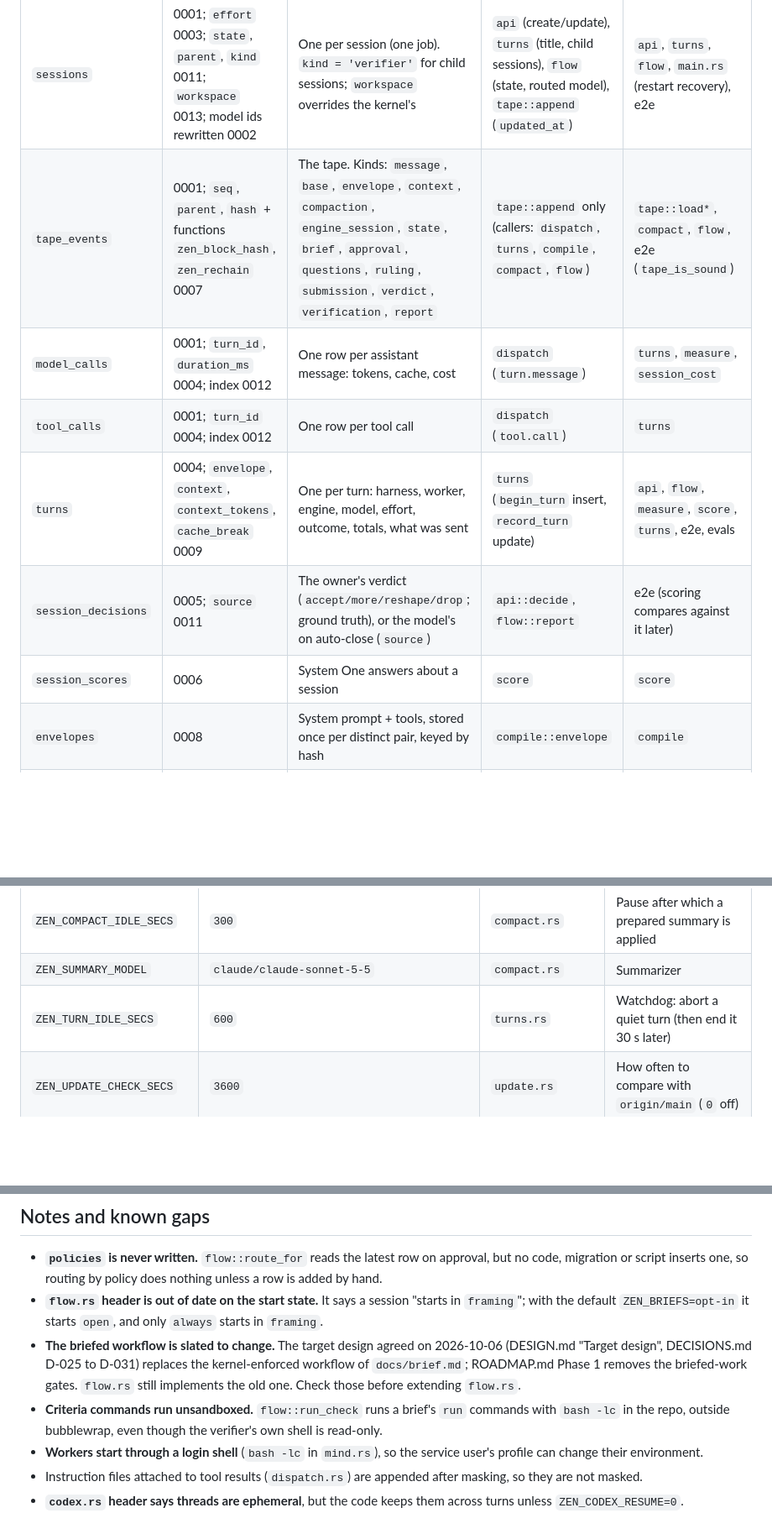
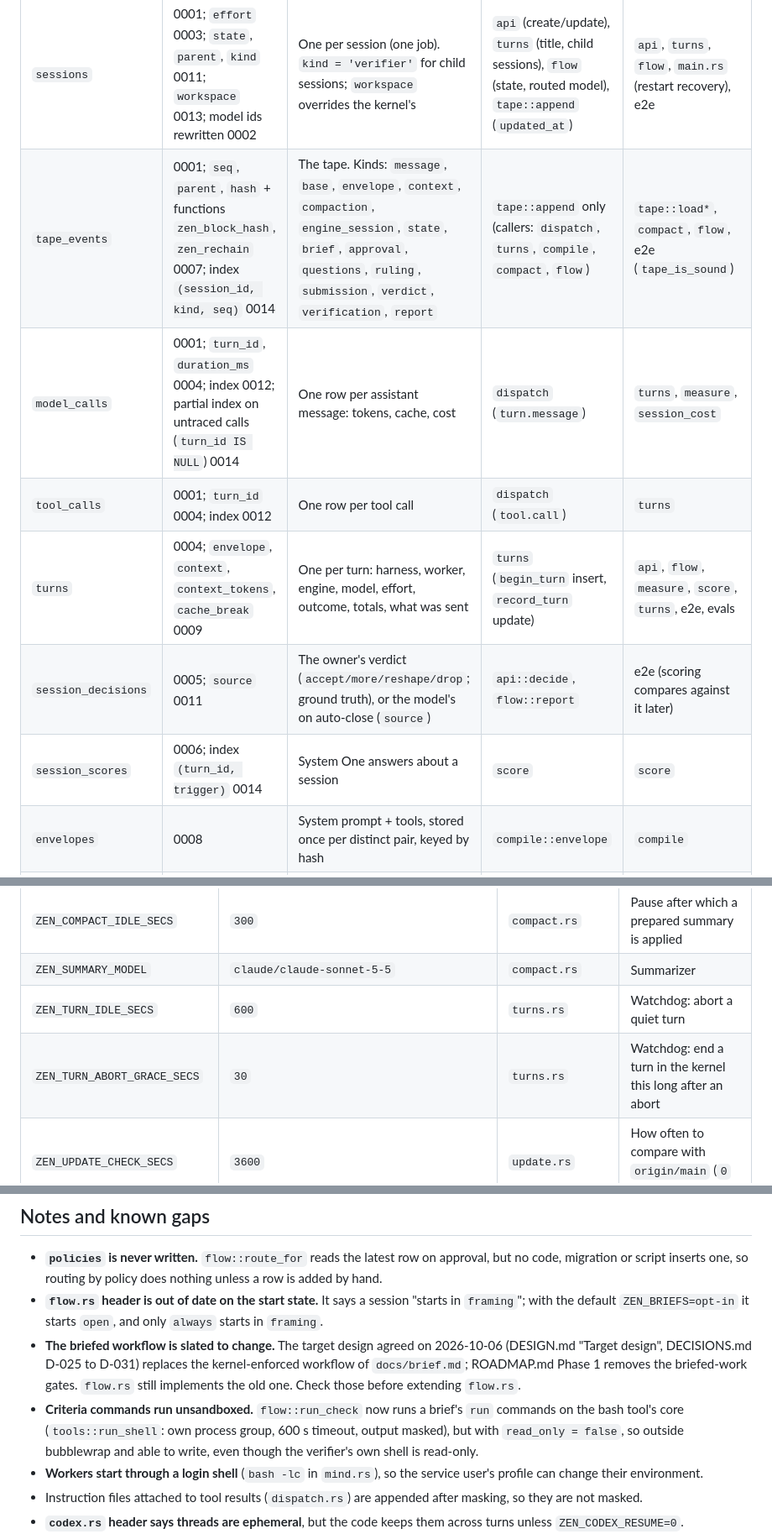
Before and after one commit to Zegoverno/zenbot, a Markdown page: MAP.md, 3 parts joined by grey strips. Shown at 84% size. GitHub-like rendering; blank space fills up the shorter version.

```diff
--- a/MAP.md
+++ b/MAP.md
@@ -210,12 +218,12 @@ older build starts on a newer schema.
 | Table | Created / altered | Purpose | Written by | Read by |
 |---|---|---|---|---|
 | `sessions` | 0001; `effort` 0003; `state`, `parent`, `kind` 0011; `workspace` 0013; model ids rewritten 0002 | One per session (one job). `kind = 'verifier'` for child sessions; `workspace` overrides the kernel's | `api` (create/update), `turns` (title, child sessions), `flow` (state, routed model), `tape::append` (`updated_at`) | `api`, `turns`, `flow`, `main.rs` (restart recovery), e2e |
-| `tape_events` | 0001; `seq`, `parent`, `hash` + functions `zen_block_hash`, `zen_rechain` 0007 | The tape. Kinds: `message`, `base`, `envelope`, `context`, `compaction`, `engine_session`, `state`, `brief`, `approval`, `questions`, `ruling`, `submission`, `verdict`, `verification`, `report` | `tape::append` only (callers: `dispatch`, `turns`, `compile`, `compact`, `flow`) | `tape::load*`, `compact`, `flow`, e2e (`tape_is_sound`) |
-| `model_calls` | 0001; `turn_id`, `duration_ms` 0004; index 0012 | One row per assistant message: tokens, cache, cost | `dispatch` (`turn.message`) | `turns`, `measure`, `session_cost` |
+| `tape_events` | 0001; `seq`, `parent`, `hash` + functions `zen_block_hash`, `zen_rechain` 0007; index `(session_id, kind, seq)` 0014 | The tape. Kinds: `message`, `base`, `envelope`, `context`, `compaction`, `engine_session`, `state`, `brief`, `approval`, `questions`, `ruling`, `submission`, `verdict`, `verification`, `report` | `tape::append` only (callers: `dispatch`, `turns`, `compile`, `compact`, `flow`) | `tape::load*`, `compact`, `flow`, e2e (`tape_is_sound`) |
+| `model_calls` | 0001; `turn_id`, `duration_ms` 0004; index 0012; partial index on untraced calls (`turn_id IS NULL`) 0014 | One row per assistant message: tokens, cache, cost | `dispatch` (`turn.message`) | `turns`, `measure`, `session_cost` |
 | `tool_calls` | 0001; `turn_id` 0004; index 0012 | One row per tool call | `dispatch` (`tool.call`) | `turns` |
 | `turns` | 0004; `envelope`, `context`, `context_tokens`, `cache_break` 0009 | One per turn: harness, worker, engine, model, effort, outcome, totals, what was sent | `turns` (`begin_turn` insert, `record_turn` update) | `api`, `flow`, `measure`, `score`, `turns`, e2e, evals |
 | `session_decisions` | 0005; `source` 0011 | The owner's verdict (`accept/more/reshape/drop`; ground truth), or the model's on auto-close (`source`) | `api::decide`, `flow::report` | e2e (scoring compares against it later) |
-| `session_scores` | 0006 | System One answers about a session | `score` | `score` |
+| `session_scores` | 0006; index `(turn_id, trigger)` 0014 | System One answers about a session | `score` | `score` |
 | `envelopes` | 0008 | System prompt + tools, stored once per distinct pair, keyed by hash | `compile::envelope` | `compile` |
 | `compactions` | 0010 | How each summary was made; applied ones have `applied_seq` | `compact` | `compact`, e2e |
 | `decisions` | 0011 | System One decisions (route, work, claim, model, `decide` tool) and what actually happened | `flow` (`log_decision`, `resolve_shadow`) | `flow` |
@@ -262,7 +270,8 @@ the kernel's environment.
 | `ZEN_COMPACT_SOFT` / `_HARD` / `_KEEP` | `0.7` / `0.9` / `0.3` | `compact.rs` | Fractions of the budget: prepare a summary / apply now / keep verbatim |
 | `ZEN_COMPACT_IDLE_SECS` | `300` | `compact.rs` | Pause after which a prepared summary is applied |
 | `ZEN_SUMMARY_MODEL` | `claude/claude-sonnet-5-5` | `compact.rs` | Summarizer |
-| `ZEN_TURN_IDLE_SECS` | `600` | `turns.rs` | Watchdog: abort a quiet turn (then end it 30 s later) |
+| `ZEN_TURN_IDLE_SECS` | `600` | `turns.rs` | Watchdog: abort a quiet turn |
+| `ZEN_TURN_ABORT_GRACE_SECS` | `30` | `turns.rs` | Watchdog: end a turn in the kernel this long after an abort |
 | `ZEN_UPDATE_CHECK_SECS` | `3600` | `update.rs` | How often to compare with `origin/main` (`0` off) |
 | `RUST_LOG` | `zend=info` | `main.rs` | Log filter |
 | `HOME` | `/tmp` | many | Location of `~/.zenbot` |
@@ -375,8 +388,10 @@ Claude Code and Codex keep their own sign-ins in `~/.claude` and `~/.codex`.
   (DESIGN.md "Target design", DECISIONS.md D-025 to D-031) replaces the kernel-enforced workflow of
   `docs/brief.md`; ROADMAP.md Phase 1 removes the briefed-work gates. `flow.rs` still implements
   the old one. Check those before extending `flow.rs`.
-- **Criteria commands run unsandboxed.** `flow::run_check` runs a brief's `run` commands with
-  `bash -lc` in the repo, outside bubblewrap, even though the verifier's own shell is read-only.
+- **Criteria commands run unsandboxed.** `flow::run_check` now runs a brief's `run` commands on the
+  bash tool's core (`tools::run_shell`: own process group, 600 s timeout, output masked), but with
+  `read_only = false`, so outside bubblewrap and able to write, even though the verifier's own shell
+  is read-only.
 - **Workers start through a login shell** (`bash -lc` in `mind.rs`), so the service user's
   profile can change their environment.
 - Instruction files attached to tool results (`dispatch.rs`) are appended after masking, so they
```
Also changed, not shown: other parts of MAP.md (+40 -28 lines), PROGRESS.md (+19 -0 lines), ROADMAP.md (+3 -5 lines).
